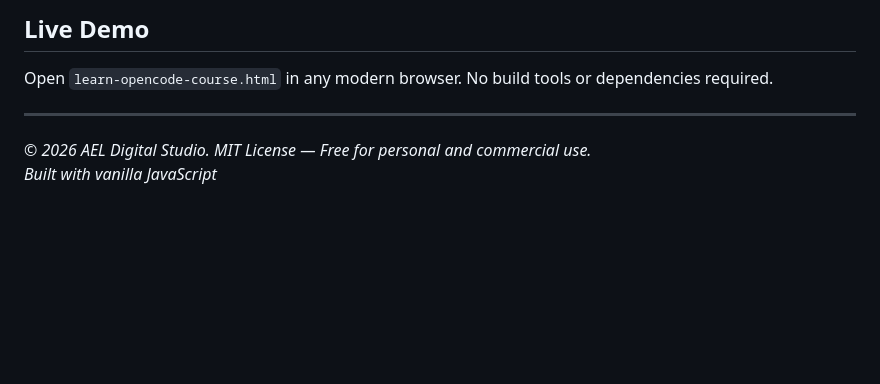
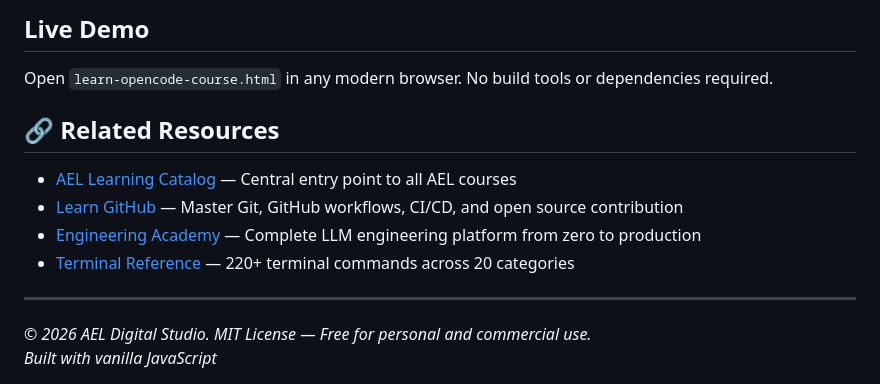
Before and after one commit to aymanelmasryael/ael-learn-opencode-course, a Markdown page: README.md, the part around the change. GitHub-like rendering; blank space fills up the shorter version.

Commit message:
Add cross-linking to AEL Learning Catalog (#3)
Co-authored-by: ayman elmasry <info@aymanelmasry.com>

```diff
--- a/README.md
+++ b/README.md
@@ -103,6 +103,13 @@ Font Sans: -apple-system, BlinkMacSystemFont, 'Segoe UI', system-ui
 
 Open `learn-opencode-course.html` in any modern browser. No build tools or dependencies required.
 
+## 🔗 Related Resources
+
+- [AEL Learning Catalog](https://github.com/aymanelmasryael/ael-learning-catalog) — Central entry point to all AEL courses
+- [Learn GitHub](https://github.com/aymanelmasryael/ael-learn-github-course) — Master Git, GitHub workflows, CI/CD, and open source contribution
+- [Engineering Academy](https://github.com/aymanelmasryael/ael-engineering-academy) — Complete LLM engineering platform from zero to production
+- [Terminal Reference](https://github.com/aymanelmasryael/ael-terminal-engineering-reference-2026) — 220+ terminal commands across 20 categories
+
 ---
 
 *© 2026 AEL Digital Studio. MIT License — Free for personal and commercial use.*
```
